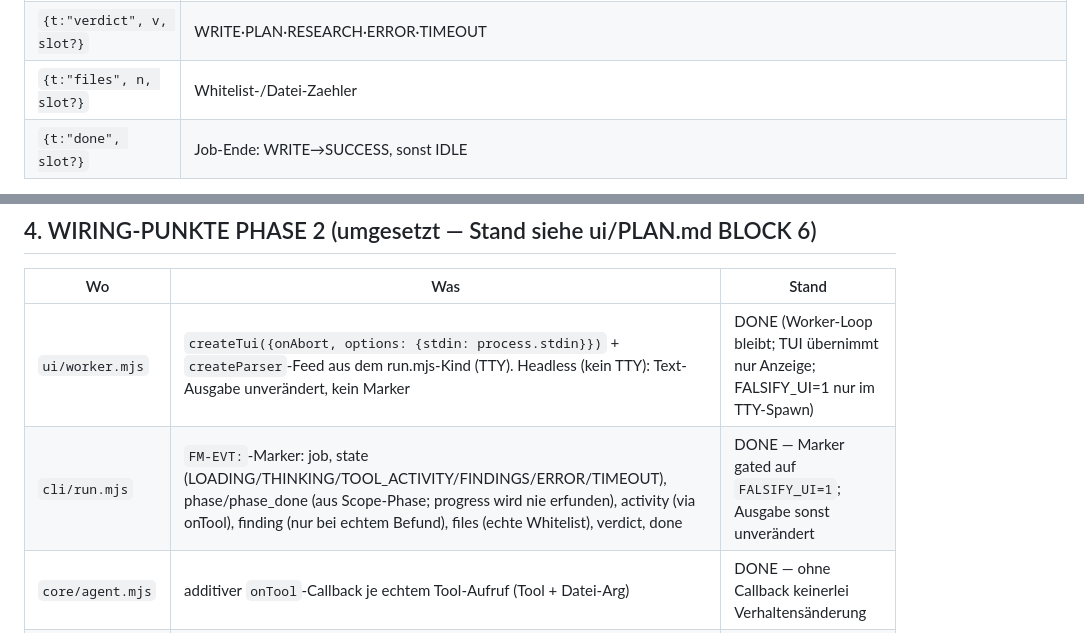
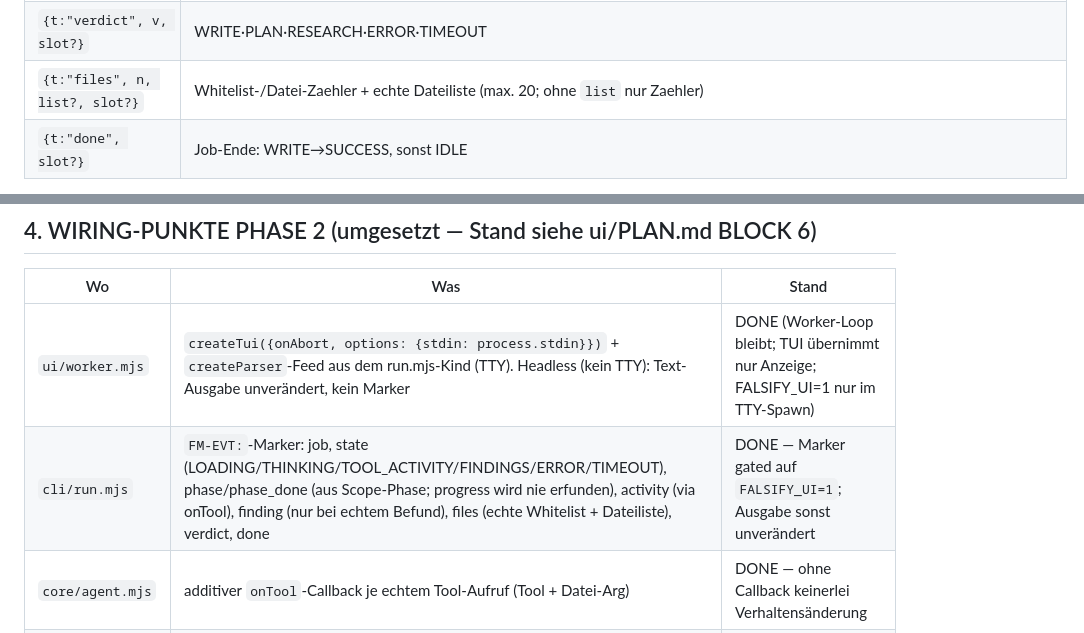
Before and after one commit to vannon091118/Falsify_Me, a Markdown page: WIRING.md, 2 parts joined by grey strips. Drawn GitHub-style.

```diff
--- a/WIRING.md
+++ b/WIRING.md
@@ -104,7 +104,7 @@ Marker-Zeilen im Kindprozess-Stream: `FM-EVT: <json>` — werden vom Parser
 | `{t:"phase", phase, progress?, slot?}` | PLAN·RESEARCH·WRITE·VERDICT; progress 0..1 NUR wenn echt |
 | `{t:"phase_done", phase, slot?}` | Phase abgeschlossen (✓) |
 | `{t:"verdict", v, slot?}` | WRITE·PLAN·RESEARCH·ERROR·TIMEOUT |
-| `{t:"files", n, slot?}` | Whitelist-/Datei-Zaehler |
+| `{t:"files", n, list?, slot?}` | Whitelist-/Datei-Zaehler + echte Dateiliste (max. 20; ohne `list` nur Zaehler) |
 | `{t:"done", slot?}` | Job-Ende: WRITE→SUCCESS, sonst IDLE |
 
 **Slot-Routing (3 Fenster-Slots im EINEN Terminal-pid):** Jedes Event darf
@@ -130,7 +130,7 @@ Kein Fake: fehlender `progress` ⇒ indeterminierter Sweep statt Prozent.
 | Wo | Was | Stand |
 |---|---|---|
 | `ui/worker.mjs` | `createTui({onAbort, options: {stdin: process.stdin}})` + `createParser`-Feed aus dem run.mjs-Kind (TTY). Headless (kein TTY): Text-Ausgabe unverändert, kein Marker | DONE (Worker-Loop bleibt; TUI übernimmt nur Anzeige; FALSIFY_UI=1 nur im TTY-Spawn) |
-| `cli/run.mjs` | `FM-EVT:`-Marker: job, state (LOADING/THINKING/TOOL_ACTIVITY/FINDINGS/ERROR/TIMEOUT), phase/phase_done (aus Scope-Phase; progress wird nie erfunden), activity (via onTool), finding (nur bei echtem Befund), files (echte Whitelist), verdict, done | DONE — Marker gated auf `FALSIFY_UI=1`; Ausgabe sonst unverändert |
+| `cli/run.mjs` | `FM-EVT:`-Marker: job, state (LOADING/THINKING/TOOL_ACTIVITY/FINDINGS/ERROR/TIMEOUT), phase/phase_done (aus Scope-Phase; progress wird nie erfunden), activity (via onTool), finding (nur bei echtem Befund), files (echte Whitelist + Dateiliste), verdict, done | DONE — Marker gated auf `FALSIFY_UI=1`; Ausgabe sonst unverändert |
 | `core/agent.mjs` | additiver `onTool`-Callback je echtem Tool-Aufruf (Tool + Datei-Arg) | DONE — ohne Callback keinerlei Verhaltensänderung |
 | `onAbort` | Job-Kind (run.mjs) echt killen (`createAbort`, PID-Verifikation via `isDead`); danach `state: ABORTED`; ohne laufenden Job schliesst Q das Fenster (`ui.finish`) | DONE |
 | `ui/start-dock.cmd` | sichtbarer Worker-Start: startet `dock-runner.ps1` (Fenster 1..3), Worker rendert die TUI | DONE — neue Datei (fehlte vorher im Repo trotz Verweisen) |
```
Also changed, not shown: ui/PLAN.md (+33 -0 lines), ui/README-tui.md (+11 -6 lines).
